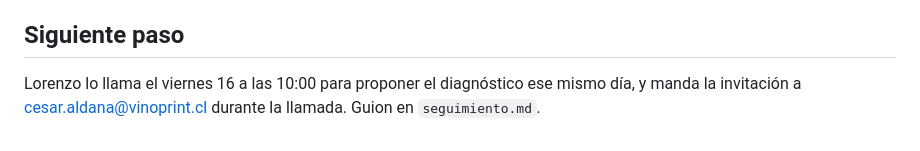
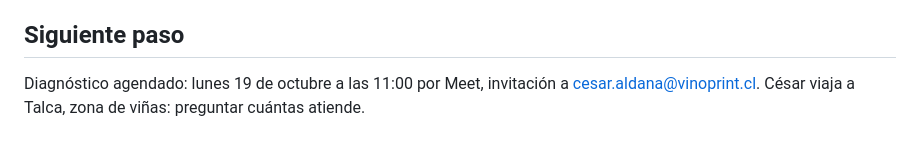
Before and after one commit to zh-development-cl/marketing, a Markdown page: docs/oportunidad-vinoprint.md, the part around the change. Rendered like a GitHub page.

```diff
--- a/docs/oportunidad-vinoprint.md
+++ b/docs/oportunidad-vinoprint.md
@@ -66,4 +66,4 @@ Con las respuestas sale la propuesta escrita: alcance, plazo y precio cerrado.
 
 ## Siguiente paso
 
-Lorenzo lo llama el viernes 16 a las 10:00 para proponer el diagnóstico ese mismo día, y manda la invitación a cesar.aldana@vinoprint.cl durante la llamada. Guion en `seguimiento.md`.
+Diagnóstico agendado: lunes 19 de octubre a las 11:00 por Meet, invitación a cesar.aldana@vinoprint.cl. César viaja a Talca, zona de viñas: preguntar cuántas atiende.
```
Also changed, not shown: docs/seguimiento.md (+6 -24 lines).
